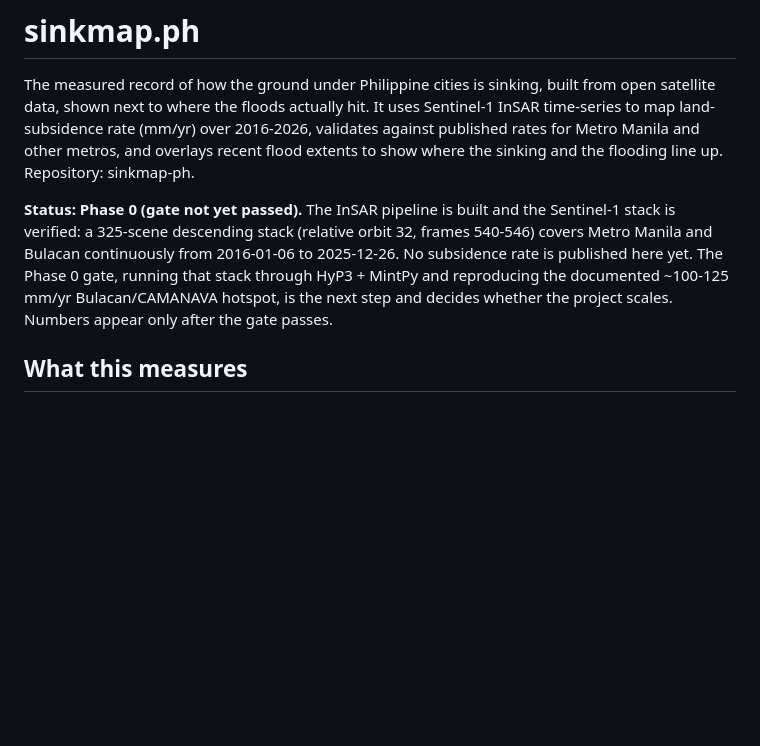
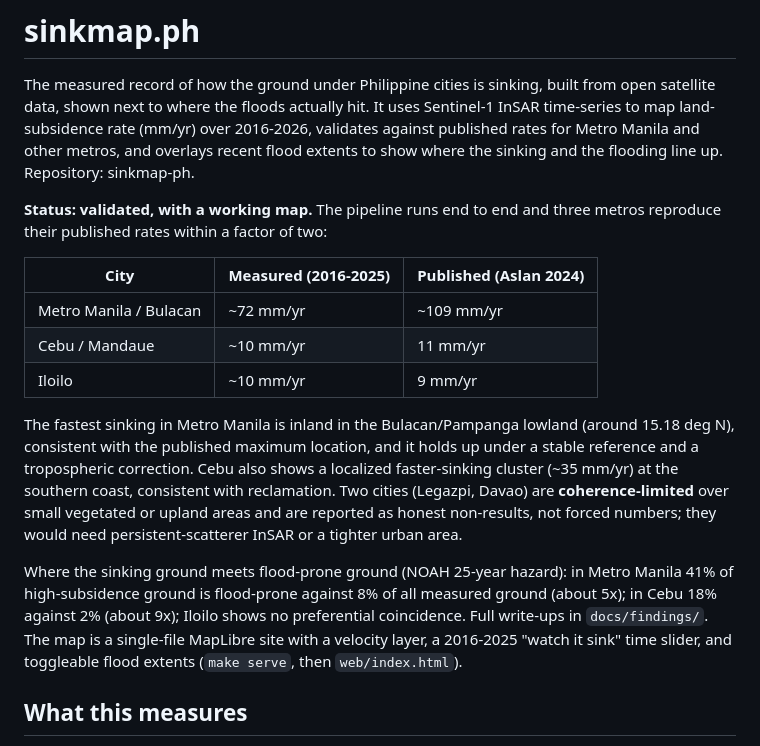
Before and after one commit to xmpuspus/sinkmap-ph, a Markdown page: README.md, the part around the change printed below. GitHub-like rendering; blank space fills up the shorter version.

```diff
--- a/README.md
+++ b/README.md
@@ -7,13 +7,29 @@ validates against published rates for Metro Manila and other metros, and
 overlays recent flood extents to show where the sinking and the flooding line up.
 Repository: sinkmap-ph.
 
-**Status: Phase 0 (gate not yet passed).** The InSAR pipeline is built and the
-Sentinel-1 stack is verified: a 325-scene descending stack (relative orbit 32,
-frames 540-546) covers Metro Manila and Bulacan continuously from 2016-01-06 to
-2025-12-26. No subsidence rate is published here yet. The Phase 0 gate, running
-that stack through HyP3 + MintPy and reproducing the documented ~100-125 mm/yr
-Bulacan/CAMANAVA hotspot, is the next step and decides whether the project
-scales. Numbers appear only after the gate passes.
+**Status: validated, with a working map.** The pipeline runs end to end and three
+metros reproduce their published rates within a factor of two:
+
+| City | Measured (2016-2025) | Published (Aslan 2024) |
+| --- | --- | --- |
+| Metro Manila / Bulacan | ~72 mm/yr | ~109 mm/yr |
+| Cebu / Mandaue | ~10 mm/yr | 11 mm/yr |
+| Iloilo | ~10 mm/yr | 9 mm/yr |
+
+The fastest sinking in Metro Manila is inland in the Bulacan/Pampanga lowland
+(around 15.18 deg N), consistent with the published maximum location, and it holds
+up under a stable reference and a tropospheric correction. Cebu also shows a
+localized faster-sinking cluster (~35 mm/yr) at the southern coast, consistent with
+reclamation. Two cities (Legazpi, Davao) are **coherence-limited** over small
+vegetated or upland areas and are reported as honest non-results, not forced
+numbers; they would need persistent-scatterer InSAR or a tighter urban area.
+
+Where the sinking ground meets flood-prone ground (NOAH 25-year hazard): in Metro
+Manila 41% of high-subsidence ground is flood-prone against 8% of all measured
+ground (about 5x); in Cebu 18% against 2% (about 9x); Iloilo shows no preferential
+coincidence. Full write-ups in `docs/findings/`. The map is a single-file MapLibre
+site with a velocity layer, a 2016-2025 "watch it sink" time slider, and
+toggleable flood extents (`make serve`, then `web/index.html`).
 
 ## What this measures
 
```
Also changed, not shown: other parts of README.md (+28 -0 lines), docs/sink-lapse.gif (added), 1 other file.
